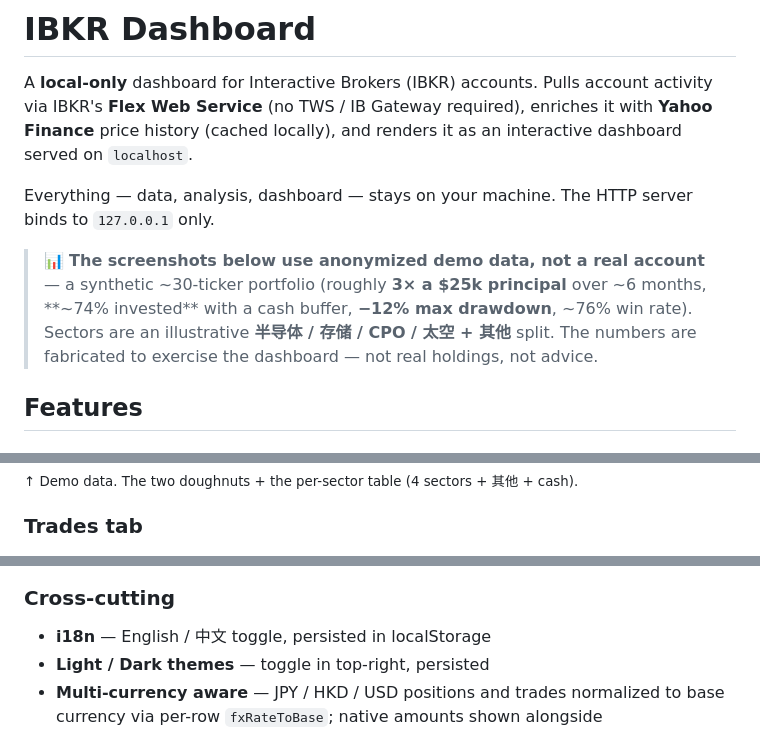
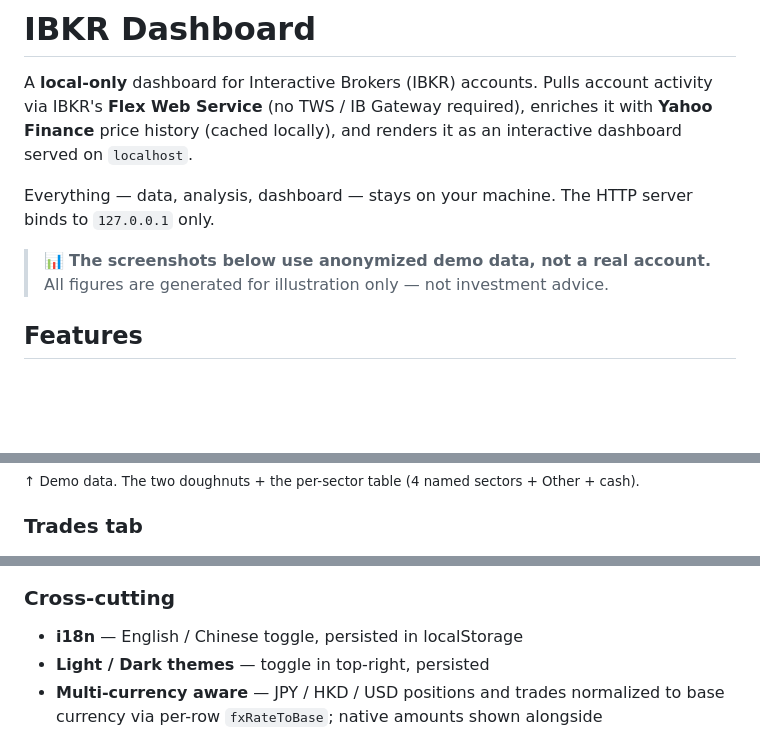
Before and after one commit to Michaelwyx/IBKR-dashboard, a Markdown page: README.md, 3 parts joined by grey strips. Drawn GitHub-style; blank space fills up the shorter version.

Commit message:
Simplify demo-data callout; make README English-only
- Reduce the callout to one line: anonymized demo data, generated for
  illustration only, not investment advice
- Remove all Chinese characters (sector names, language-toggle label) so the
  README is entirely in English

Co-Authored-By: Claude Opus 4.8 <noreply@anthropic.com>

```diff
--- a/README.md
+++ b/README.md
@@ -8,11 +8,8 @@ interactive dashboard served on `localhost`.
 Everything — data, analysis, dashboard — stays on your machine. The HTTP server
 binds to `127.0.0.1` only.
 
-> 📊 **The screenshots below use anonymized demo data, not a real account** — a
-> synthetic ~30-ticker portfolio (roughly **3× a $25k principal** over ~6 months,
-> **~74% invested** with a cash buffer, **−12% max drawdown**, ~76% win rate).
-> Sectors are an illustrative **半导体 / 存储 / CPO / 太空 + 其他** split. The numbers
-> are fabricated to exercise the dashboard — not real holdings, not advice.
+> 📊 **The screenshots below use anonymized demo data, not a real account.** All
+> figures are generated for illustration only — not investment advice.
 
 ## Features
 
@@ -64,7 +61,7 @@ binds to `127.0.0.1` only.
   - **By Sector** — merged into sectors, with sector names on slices
 
 ![Positions allocation — demo data](docs/screenshots/positions_alloc.png)
-<sub>↑ Demo data. The two doughnuts + the per-sector table (4 sectors + 其他 + cash).</sub>
+<sub>↑ Demo data. The two doughnuts + the per-sector table (4 named sectors + Other + cash).</sub>
 
 ### Trades tab
 
@@ -96,7 +93,7 @@ binds to `127.0.0.1` only.
 <sub>↑ Demo data. Clicking a symbol opens its candlestick with your buy/sell markers + trade history (truncated here).</sub>
 
 ### Cross-cutting
-- **i18n** — English / 中文 toggle, persisted in localStorage
+- **i18n** — English / Chinese toggle, persisted in localStorage
 - **Light / Dark themes** — toggle in top-right, persisted
 - **Multi-currency aware** — JPY / HKD / USD positions and trades normalized to
   base currency via per-row `fxRateToBase`; native amounts shown alongside
```
Also changed, not shown: other parts of README.md (+2 -2 lines).
